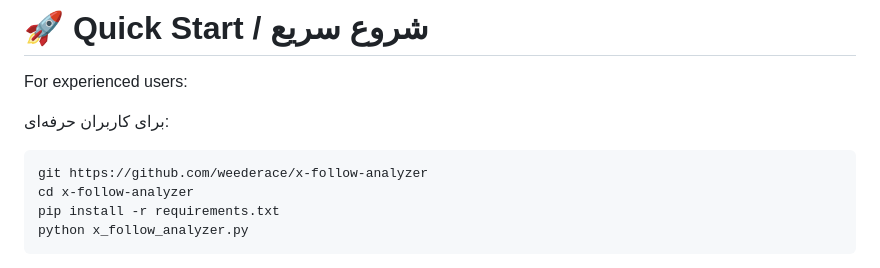
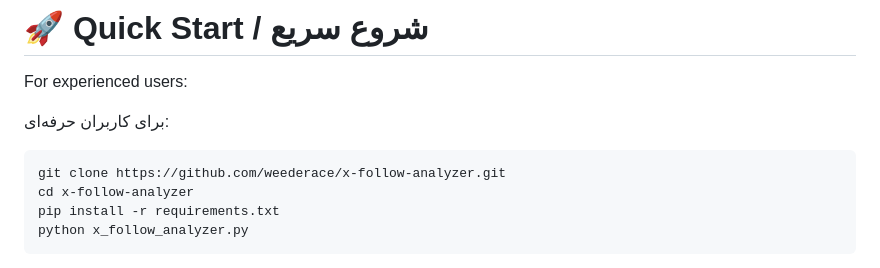
Before and after one commit to weederace/x-follow-analyzer, a Markdown page: README.md, the part around the change. Drawn GitHub-style.

Commit message:
Remove extra text file and update run command in README

````diff
--- a/README.md
+++ b/README.md
@@ -820,7 +820,7 @@ For experienced users:
 برای کاربران حرفه‌ای:
 
 ```bash
-git https://github.com/weederace/x-follow-analyzer
+git clone https://github.com/weederace/x-follow-analyzer.git
 cd x-follow-analyzer
 pip install -r requirements.txt
 python x_follow_analyzer.py
````
